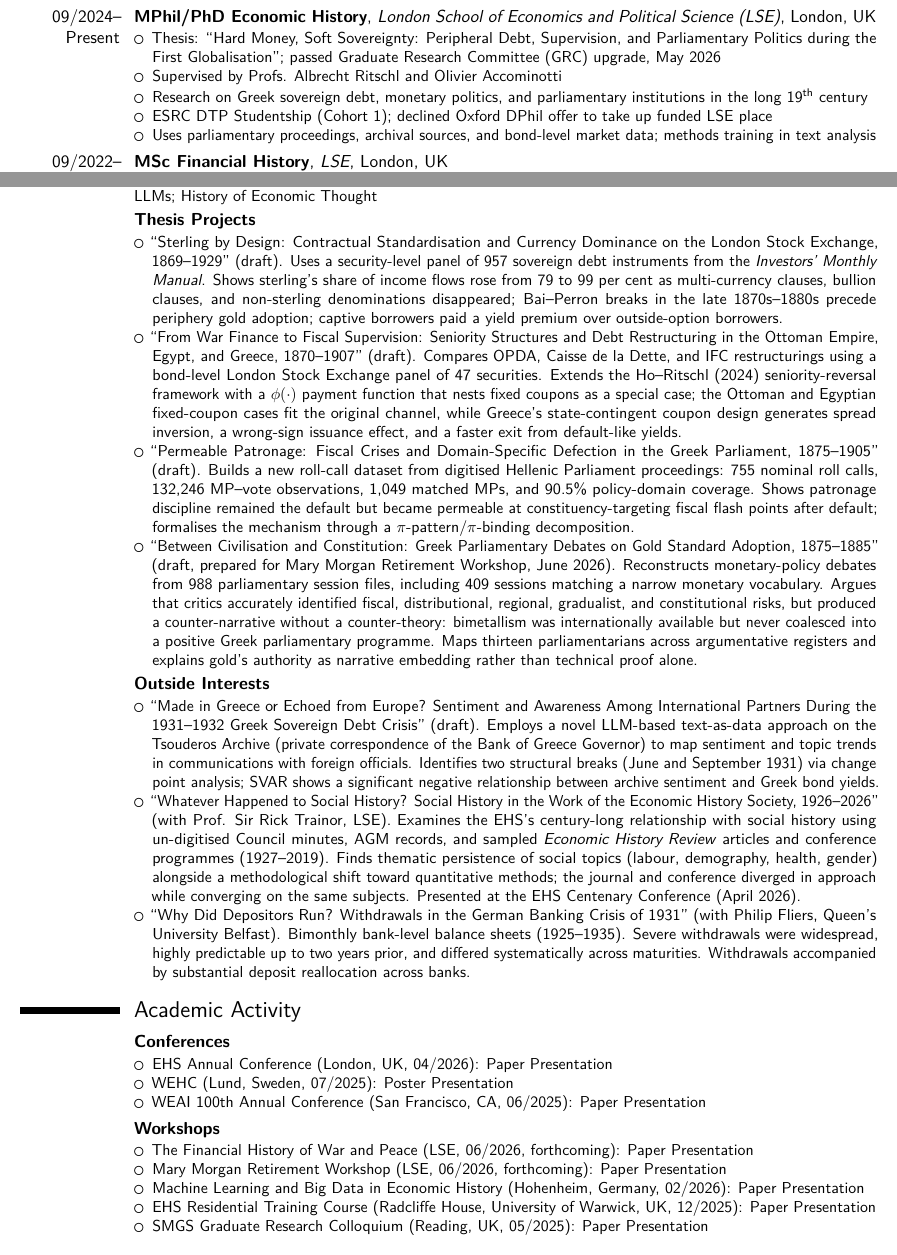
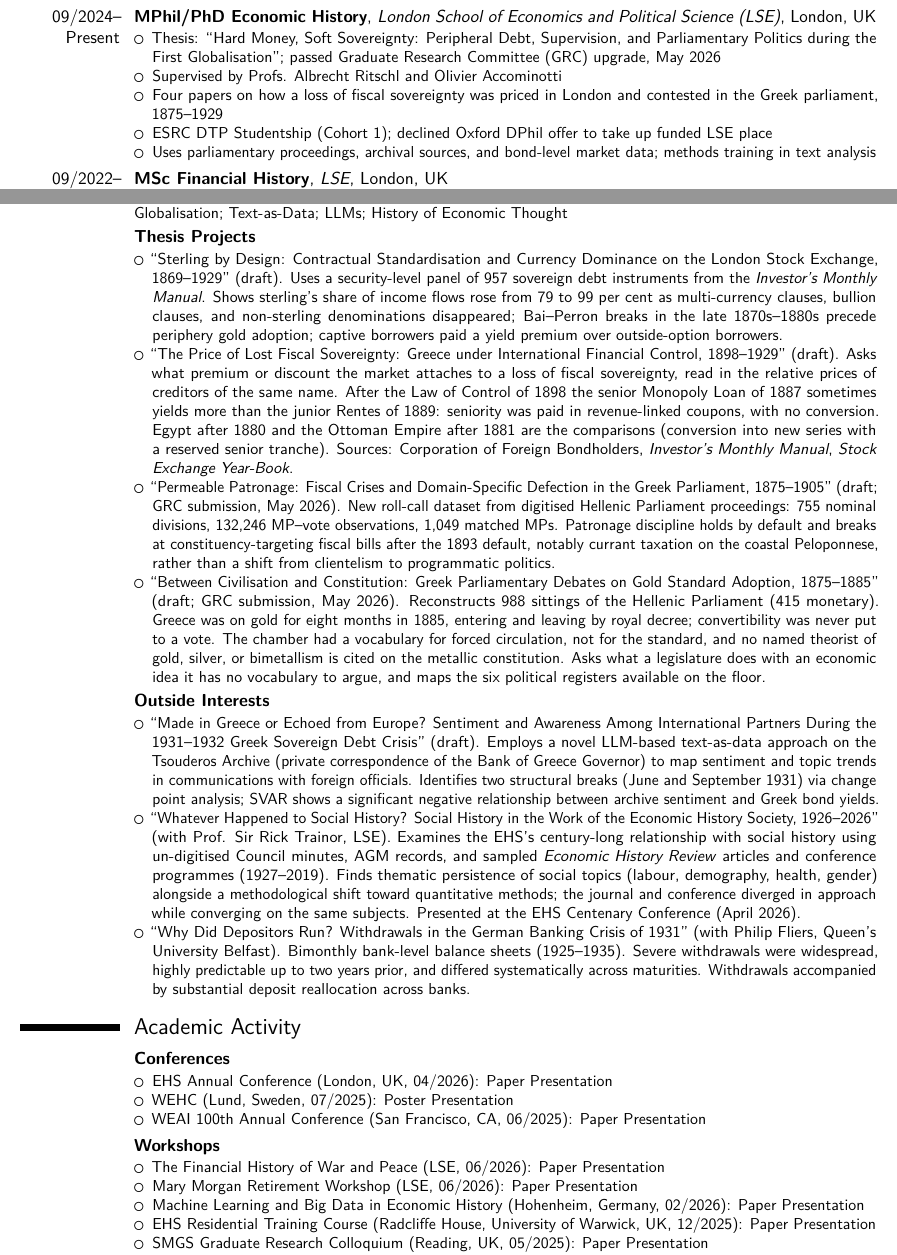
Before and after one commit to agrivokostopoulos/agrivokostopoulos.github.io, a LaTeX CV (Aristeidis_Grivokostopoulos_CV.tex): two parts of pages 1 and 3 of 4, joined at a grey line, cut so that both start at the same text. Compiled offline with pdfLaTeX.

Commit message:
Update CV thesis papers to the fiscal-sovereignty framing and GRC revisions.
Co-authored-by: Cursor <cursoragent@cursor.com>

```diff
--- a/Aristeidis_Grivokostopoulos_CV.tex
+++ b/Aristeidis_Grivokostopoulos_CV.tex
@@ -57,7 +57,7 @@
   \begin{itemize}
     \item Thesis: ``Hard Money, Soft Sovereignty: Peripheral Debt, Supervision, and Parliamentary Politics during the First Globalisation''; passed Graduate Research Committee (GRC) upgrade, May 2026
     \item Supervised by Profs. Albrecht Ritschl and Olivier Accominotti
-    \item Research on Greek sovereign debt, monetary politics, and parliamentary institutions in the long 19\textsuperscript{th} century
+    \item Four papers on how a loss of fiscal sovereignty was priced in London and contested in the Greek parliament, 1875--1929
     \item ESRC DTP Studentship (Cohort 1); declined Oxford DPhil offer to take up funded LSE place
     \item Uses parliamentary proceedings, archival sources, and bond-level market data; methods training in text analysis
   \end{itemize}%
@@ -243,14 +243,14 @@
 \newpage
 \section{Research Interests}
 
-\cventry{}{Core Themes}{}{}{}{Sovereign Debt; Contract Design; Creditor Supervision; External Fiscal Control; Financial Markets; Monetary Politics; Legislative Politics; Political Institutions; State-Contingent Debt; First Age of Globalisation; Text-as-Data; LLMs; History of Economic Thought}
+\cventry{}{Core Themes}{}{}{}{Sovereign Debt; Fiscal Sovereignty; Contract Design; Creditor Supervision; External Fiscal Control; Financial Markets; Monetary Politics; Legislative Politics; Political Institutions; State-Contingent Debt; First Age of Globalisation; Text-as-Data; LLMs; History of Economic Thought}
 
 \cventry{}{Thesis Projects}{}{}{}{
 \begin{itemize}
-\item ``Sterling by Design: Contractual Standardisation and Currency Dominance on the London Stock Exchange, 1869--1929'' (draft). Uses a security-level panel of 957 sovereign debt instruments from the \textit{Investors' Monthly Manual}. Shows sterling's share of income flows rose from 79 to 99 per cent as multi-currency clauses, bullion clauses, and non-sterling denominations disappeared; Bai--Perron breaks in the late 1870s--1880s precede periphery gold adoption; captive borrowers paid a yield premium over outside-option borrowers.
-\item ``From War Finance to Fiscal Supervision: Seniority Structures and Debt Restructuring in the Ottoman Empire, Egypt, and Greece, 1870--1907'' (draft). Compares OPDA, Caisse de la Dette, and IFC restructurings using a bond-level London Stock Exchange panel of 47 securities. Extends the Ho--Ritschl (2024) seniority-reversal framework with a $\phi(\cdot)$ payment function that nests fixed coupons as a special case; the Ottoman and Egyptian fixed-coupon cases fit the original channel, while Greece's state-contingent coupon design generates spread inversion, a wrong-sign issuance effect, and a faster exit from default-like yields.
-\item ``Permeable Patronage: Fiscal Crises and Domain-Specific Defection in the Greek Parliament, 1875--1905'' (draft). Builds a new roll-call dataset from digitised Hellenic Parliament proceedings: 755 nominal roll calls, 132,246 MP--vote observations, 1,049 matched MPs, and 90.5\% policy-domain coverage. Shows patronage discipline remained the default but became permeable at constituency-targeting fiscal flash points after default; formalises the mechanism through a $\pi$-pattern/$\pi$-binding decomposition.
-\item ``Between Civilisation and Constitution: Greek Parliamentary Debates on Gold Standard Adoption, 1875--1885'' (draft, prepared for Mary Morgan Retirement Workshop, June 2026). Reconstructs monetary-policy debates from 988 parliamentary session files, including 409 sessions matching a narrow monetary vocabulary. Argues that critics accurately identified fiscal, distributional, regional, gradualist, and constitutional risks, but produced a counter-narrative without a counter-theory: bimetallism was internationally available but never coalesced into a positive Greek parliamentary programme. Maps thirteen parliamentarians across argumentative registers and explains gold's authority as narrative embedding rather than technical proof alone.
+\item ``Sterling by Design: Contractual Standardisation and Currency Dominance on the London Stock Exchange, 1869--1929'' (draft). Uses a security-level panel of 957 sovereign debt instruments from the \textit{Investor's Monthly Manual}. Shows sterling's share of income flows rose from 79 to 99 per cent as multi-currency clauses, bullion clauses, and non-sterling denominations disappeared; Bai--Perron breaks in the late 1870s--1880s precede periphery gold adoption; captive borrowers paid a yield premium over outside-option borrowers.
+\item ``The Price of Lost Fiscal Sovereignty: Greece under International Financial Control, 1898--1929'' (draft). Asks what premium or discount the market attaches to a loss of fiscal sovereignty, read in the relative prices of creditors of the same name. After the Law of Control of 1898 the senior Monopoly Loan of 1887 sometimes yields more than the junior Rentes of 1889: seniority was paid in revenue-linked coupons, with no conversion. Egypt after 1880 and the Ottoman Empire after 1881 are the comparisons (conversion into new series with a reserved senior tranche). Sources: Corporation of Foreign Bondholders, \textit{Investor's Monthly Manual}, \textit{Stock Exchange Year-Book}.
+\item ``Permeable Patronage: Fiscal Crises and Domain-Specific Defection in the Greek Parliament, 1875--1905'' (draft; GRC submission, May 2026). New roll-call dataset from digitised Hellenic Parliament proceedings: 755 nominal divisions, 132,246 MP--vote observations, 1,049 matched MPs. Patronage discipline holds by default and breaks at constituency-targeting fiscal bills after the 1893 default, notably currant taxation on the coastal Peloponnese, rather than a shift from clientelism to programmatic politics.
+\item ``Between Civilisation and Constitution: Greek Parliamentary Debates on Gold Standard Adoption, 1875--1885'' (draft; GRC submission, May 2026). Reconstructs 988 sittings of the Hellenic Parliament (415 monetary). Greece was on gold for eight months in 1885, entering and leaving by royal decree; convertibility was never put to a vote. The chamber had a vocabulary for forced circulation, not for the standard, and no named theorist of gold, silver, or bimetallism is cited on the metallic constitution. Asks what a legislature does with an economic idea it has no vocabulary to argue, and maps the six political registers available on the floor.
 \end{itemize}}
 
 \cventry{}{Outside Interests}{}{}{}{
@@ -272,8 +272,8 @@
 \end{itemize}}
 
 \cventry{}{Workshops}{}{}{}{\begin{itemize}
-\item The Financial History of War and Peace (LSE, 06/2026, forthcoming): Paper Presentation
-\item Mary Morgan Retirement Workshop (LSE, 06/2026, forthcoming): Paper Presentation
+\item The Financial History of War and Peace (LSE, 06/2026): Paper Presentation
+\item Mary Morgan Retirement Workshop (LSE, 06/2026): Paper Presentation
 \item Machine Learning and Big Data in Economic History (Hohenheim, Germany, 02/2026): Paper Presentation
 \item EHS Residential Training Course (Radcliffe House, University of Warwick, UK, 12/2025): Paper Presentation
 \item SMGS Graduate Research Colloquium (Reading, UK, 05/2025): Paper Presentation
```
Also changed, not shown: Aristeidis_Grivokostopoulos_CV.pdf, 1 other file.
